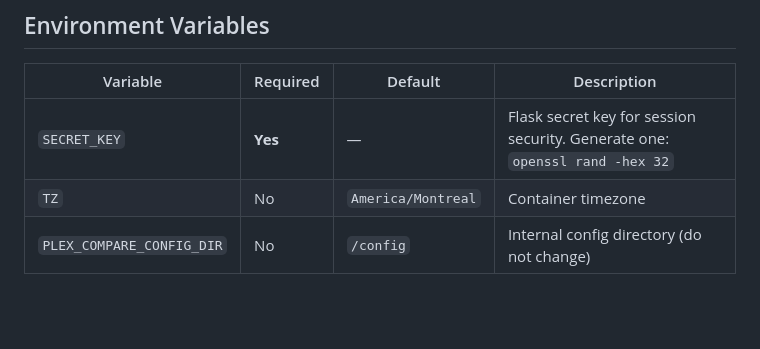
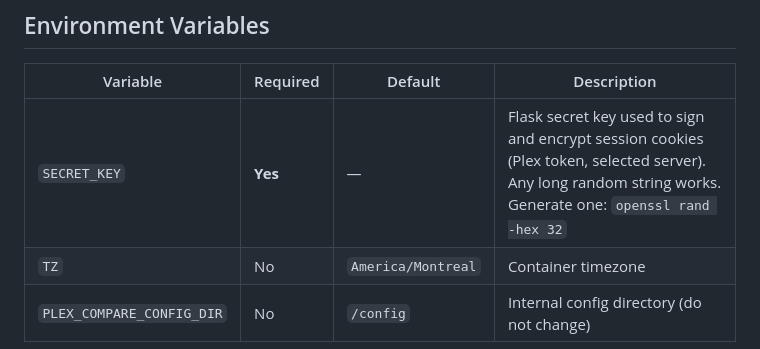
Before and after one commit to MisterK-Qc/plexharvester, a Markdown page: README.md, the part around the change. Drawn GitHub-style; blank space fills up the shorter version.

Commit message:
docs: clarify SECRET_KEY purpose in environment variables table
Co-Authored-By: Claude Sonnet 4.6 <noreply@anthropic.com>

```diff
--- a/README.md
+++ b/README.md
@@ -90,7 +90,7 @@ Then: **Docker → Add Container** → select **PlexHarvester** under *User Temp
 
 | Variable | Required | Default | Description |
 |---|---|---|---|
-| `SECRET_KEY` | **Yes** | — | Flask secret key for session security. Generate one: `openssl rand -hex 32` |
+| `SECRET_KEY` | **Yes** | — | Flask secret key used to sign and encrypt session cookies (Plex token, selected server). Any long random string works. Generate one: `openssl rand -hex 32` |
 | `TZ` | No | `America/Montreal` | Container timezone |
 | `PLEX_COMPARE_CONFIG_DIR` | No | `/config` | Internal config directory (do not change) |
 
```
